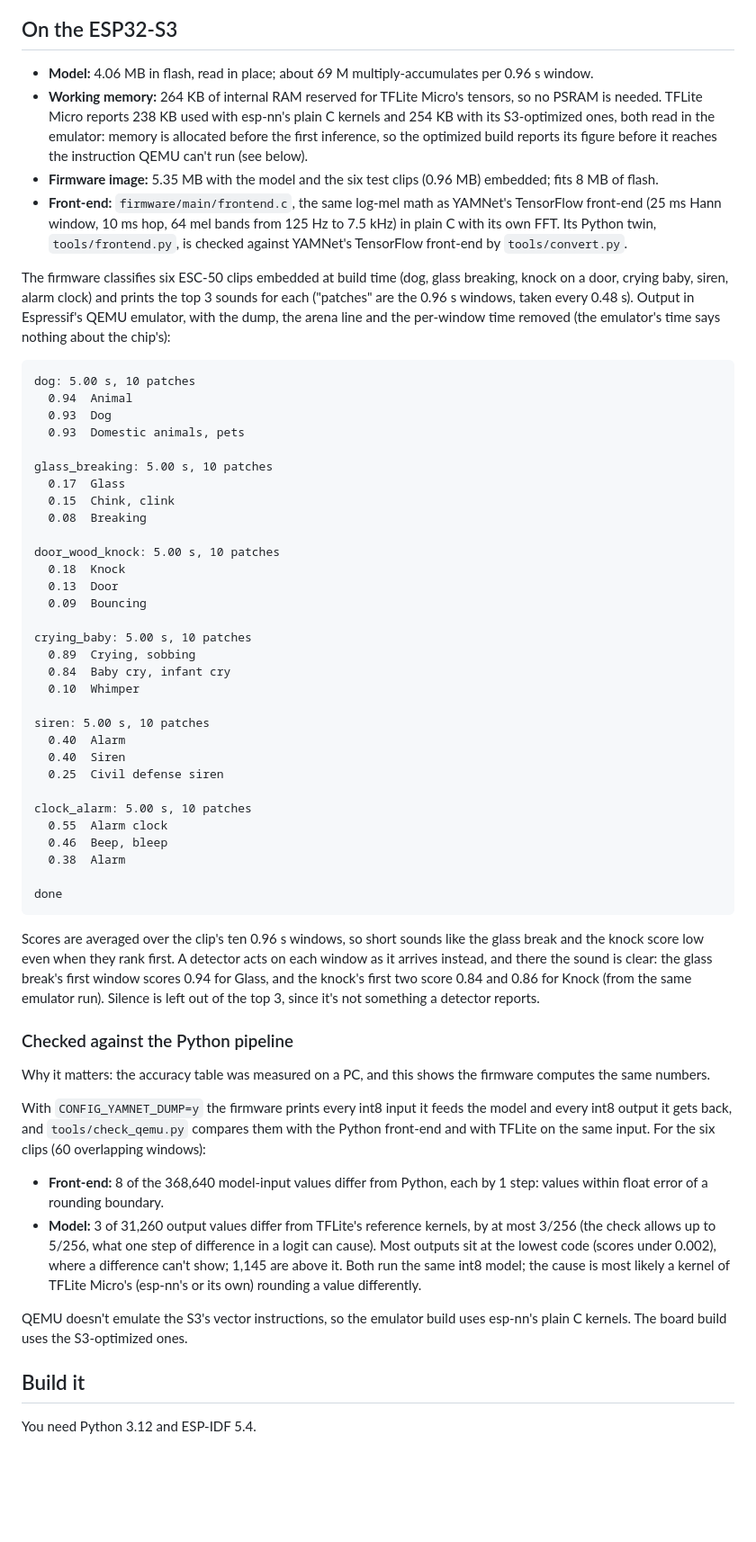
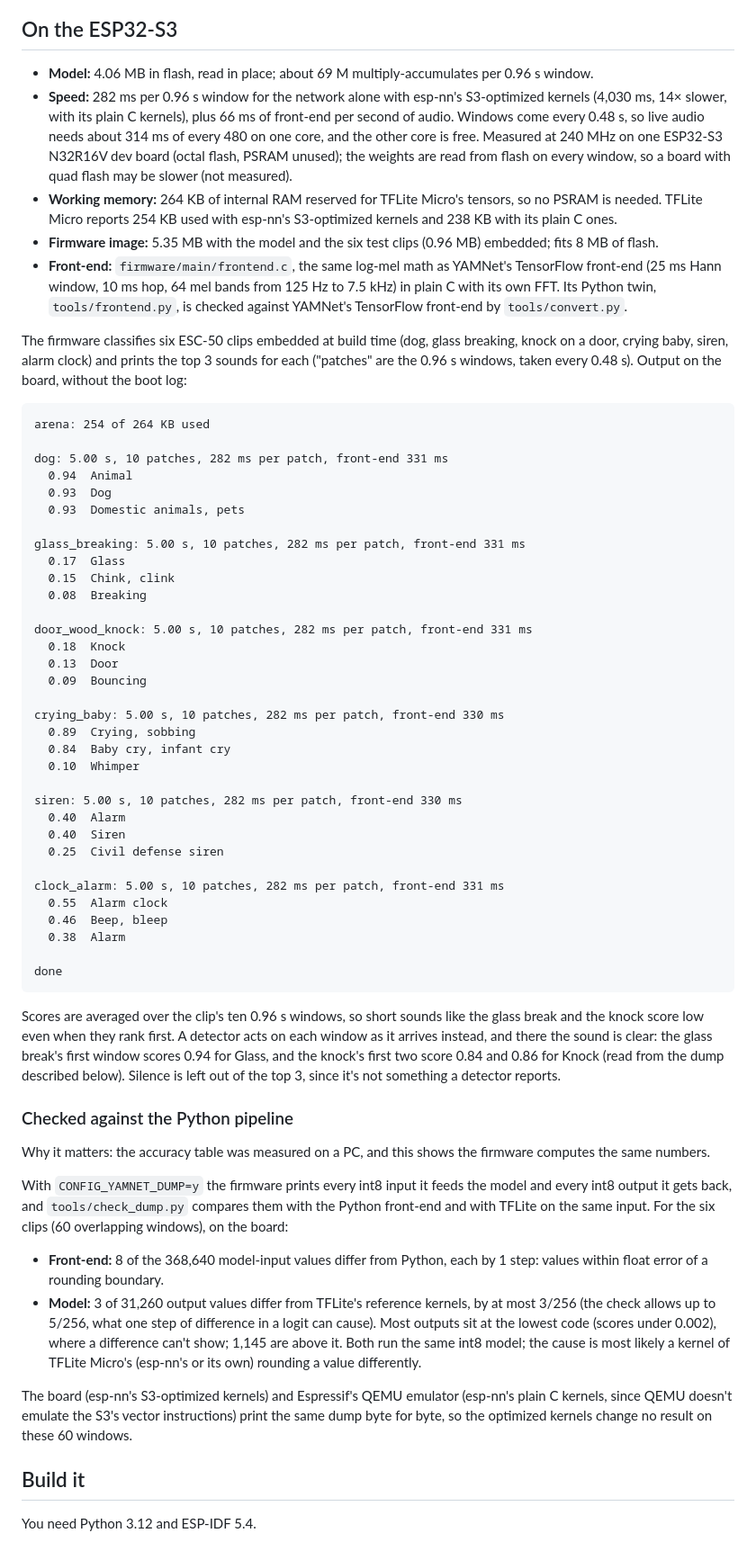
Before and after one commit to diegoharroyo/esp32-yamnet, a Markdown page: README.md, the part around one of its changes. Shown at 90% size. GitHub-like rendering; blank space fills up the shorter version.

````diff
--- a/README.md
+++ b/README.md
@@ -83,10 +84,13 @@ Both fixes are in `tools/convert.py`: `--naive` builds the plain version and `--
 ## On the ESP32-S3
 
 - **Model:** 4.06 MB in flash, read in place; about 69 M multiply-accumulates per 0.96 s window.
+- **Speed:** 282 ms per 0.96 s window for the network alone with esp-nn's S3-optimized kernels (4,030 ms, 14× slower,
+  with its plain C kernels), plus 66 ms of front-end per second of audio. Windows come every 0.48 s, so live
+  audio needs about 314 ms of every 480 on one core, and the other core is free. Measured at 240 MHz on one
+  ESP32-S3 N32R16V dev board (octal flash, PSRAM unused); the weights are read from flash on every window, so a
+  board with quad flash may be slower (not measured).
 - **Working memory:** 264 KB of internal RAM reserved for TFLite Micro's tensors, so no PSRAM is needed. TFLite
-  Micro reports 238 KB used with esp-nn's plain C kernels and 254 KB with its S3-optimized ones, both read in
-  the emulator: memory is allocated before the first inference, so the optimized build reports its figure before
-  it reaches the instruction QEMU can't run (see below).
+  Micro reports 254 KB used with esp-nn's S3-optimized kernels and 238 KB with its plain C ones.
 - **Firmware image:** 5.35 MB with the model and the six test clips (0.96 MB) embedded; fits 8 MB of flash.
 - **Front-end:** `firmware/main/frontend.c`, the same log-mel math as YAMNet's TensorFlow front-end (25 ms Hann
   window, 10 ms hop, 64 mel bands from 125 Hz to 7.5 kHz) in plain C with its own FFT. Its Python twin,
@@ -94,36 +98,37 @@ Both fixes are in `tools/convert.py`: `--naive` builds the plain version and `--
 
 The firmware classifies six ESC-50 clips embedded at build time (dog, glass breaking, knock on a door, crying baby,
 siren, alarm clock) and prints the top 3 sounds for each ("patches" are the 0.96 s windows, taken every 0.48 s).
-Output in Espressif's QEMU emulator, with the dump, the arena line and the per-window time removed (the
-emulator's time says nothing about the chip's):
+Output on the board, without the boot log:
 
 ```
-dog: 5.00 s, 10 patches
+arena: 254 of 264 KB used
+
+dog: 5.00 s, 10 patches, 282 ms per patch, front-end 331 ms
   0.94  Animal
   0.93  Dog
   0.93  Domestic animals, pets
 
-glass_breaking: 5.00 s, 10 patches
+glass_breaking: 5.00 s, 10 patches, 282 ms per patch, front-end 331 ms
   0.17  Glass
   0.15  Chink, clink
   0.08  Breaking
 
-door_wood_knock: 5.00 s, 10 patches
+door_wood_knock: 5.00 s, 10 patches, 282 ms per patch, front-end 331 ms
   0.18  Knock
   0.13  Door
   0.09  Bouncing
 
-crying_baby: 5.00 s, 10 patches
+crying_baby: 5.00 s, 10 patches, 282 ms per patch, front-end 330 ms
   0.89  Crying, sobbing
   0.84  Baby cry, infant cry
   0.10  Whimper
 
-siren: 5.00 s, 10 patches
+siren: 5.00 s, 10 patches, 282 ms per patch, front-end 330 ms
   0.40  Alarm
   0.40  Siren
   0.25  Civil defense siren
 
-clock_alarm: 5.00 s, 10 patches
+clock_alarm: 5.00 s, 10 patches, 282 ms per patch, front-end 331 ms
   0.55  Alarm clock
   0.46  Beep, bleep
   0.38  Alarm
@@ -134,7 +139,7 @@ done
 Scores are averaged over the clip's ten 0.96 s windows, so short sounds like the glass break and the knock score
 low even when they rank first. A detector acts on each window as it arrives instead, and there the sound is
 clear: the glass break's first window scores 0.94 for Glass, and the knock's first two score 0.84 and 0.86 for
-Knock (from the same emulator run). Silence is left out of the top 3, since it's not something a detector
+Knock (read from the dump described below). Silence is left out of the top 3, since it's not something a detector
 reports.
 
 ### Checked against the Python pipeline
@@ -142,8 +147,8 @@ reports.
 Why it matters: the accuracy table was measured on a PC, and this shows the firmware computes the same numbers.
 
 With `CONFIG_YAMNET_DUMP=y` the firmware prints every int8 input it feeds the model and every int8 output it
-gets back, and `tools/check_qemu.py` compares them with the Python front-end and with TFLite on the same input.
-For the six clips (60 overlapping windows):
+gets back, and `tools/check_dump.py` compares them with the Python front-end and with TFLite on the same input.
+For the six clips (60 overlapping windows), on the board:
 
 - **Front-end:** 8 of the 368,640 model-input values differ from Python, each by 1 step: values within float
   error of a rounding boundary.
@@ -152,8 +157,9 @@ For the six clips (60 overlapping windows):
   under 0.002), where a difference can't show; 1,145 are above it. Both run the same int8 model; the cause is
   most likely a kernel of TFLite Micro's (esp-nn's or its own) rounding a value differently.
 
-QEMU doesn't emulate the S3's vector instructions, so the emulator build uses esp-nn's plain C kernels. The board
-build uses the S3-optimized ones.
+The board (esp-nn's S3-optimized kernels) and Espressif's QEMU emulator (esp-nn's plain C kernels, since QEMU doesn't
+emulate the S3's vector instructions) print the same dump byte for byte, so the optimized kernels change no result
+on these 60 windows.
 
 ## Build it
 
````
Also changed, not shown: other parts of README.md (+16 -7 lines), docs/demo.gif, 7 other files.
